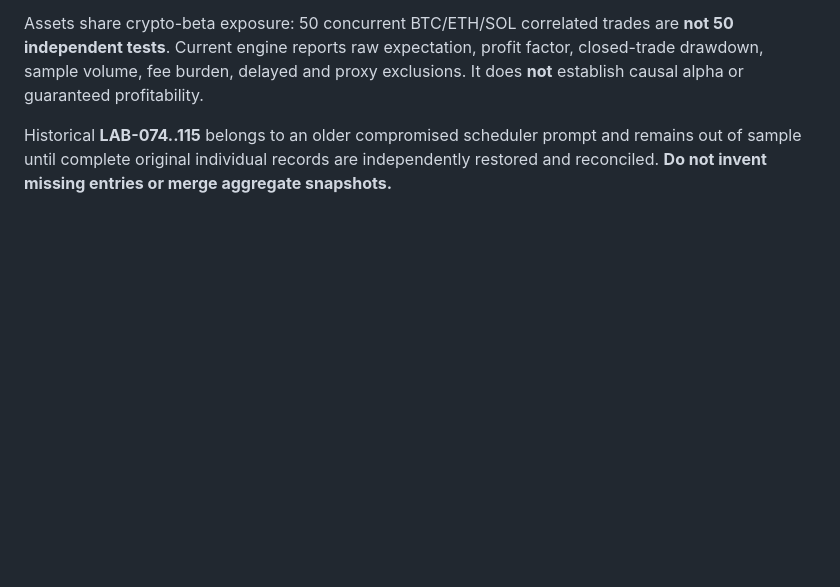
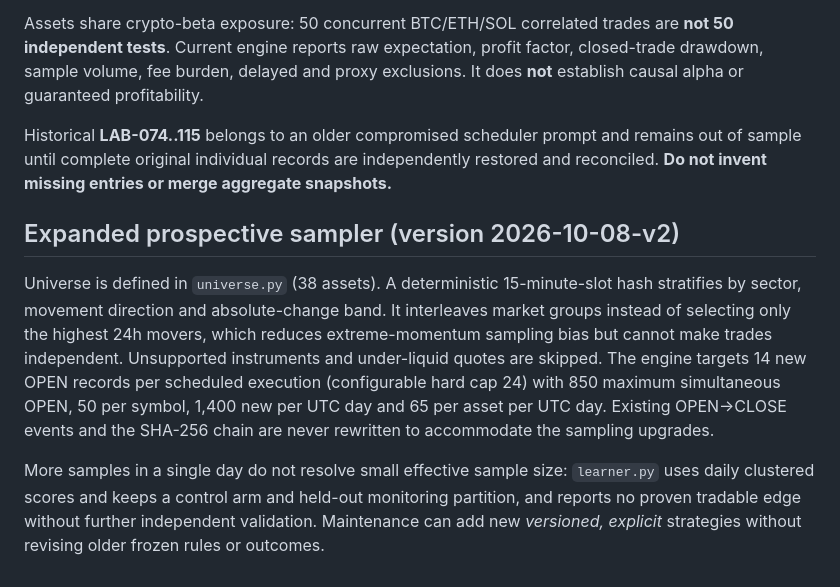
Before and after one commit to 0xzein-eth/crypto-strategy-lab, a Markdown page: METHODOLOGY.md, the part around one of its changes. Rendered like a GitHub page; blank space fills up the shorter version.

```diff
--- a/METHODOLOGY.md
+++ b/METHODOLOGY.md
@@ -61,3 +64,9 @@ Record cohort count by strategy × horizon and market regime; avoid mixing spot
 Assets share crypto-beta exposure: 50 concurrent BTC/ETH/SOL correlated trades are **not 50 independent tests**. Current engine reports raw expectation, profit factor, closed-trade drawdown, sample volume, fee burden, delayed and proxy exclusions. It does **not** establish causal alpha or guaranteed profitability.
 
 Historical **LAB-074..115** belongs to an older compromised scheduler prompt and remains out of sample until complete original individual records are independently restored and reconciled. **Do not invent missing entries or merge aggregate snapshots.**
+
+## Expanded prospective sampler (version 2026-10-08-v2)
+
+Universe is defined in `universe.py` (38 assets). A deterministic 15-minute-slot hash stratifies by sector, movement direction and absolute-change band. It interleaves market groups instead of selecting only the highest 24h movers, which reduces extreme-momentum sampling bias but cannot make trades independent. Unsupported instruments and under-liquid quotes are skipped. The engine targets 14 new OPEN records per scheduled execution (configurable hard cap 24) with 850 maximum simultaneous OPEN, 50 per symbol, 1,400 new per UTC day and 65 per asset per UTC day. Existing OPEN→CLOSE events and the SHA-256 chain are never rewritten to accommodate the sampling upgrades.
+
+More samples in a single day do not resolve small effective sample size: `learner.py` uses daily clustered scores and keeps a control arm and held-out monitoring partition, and reports no proven tradable edge without further independent validation. Maintenance can add new *versioned, explicit* strategies without revising older frozen rules or outcomes.
```
Also changed, not shown: other parts of METHODOLOGY.md (+7 -4 lines).
